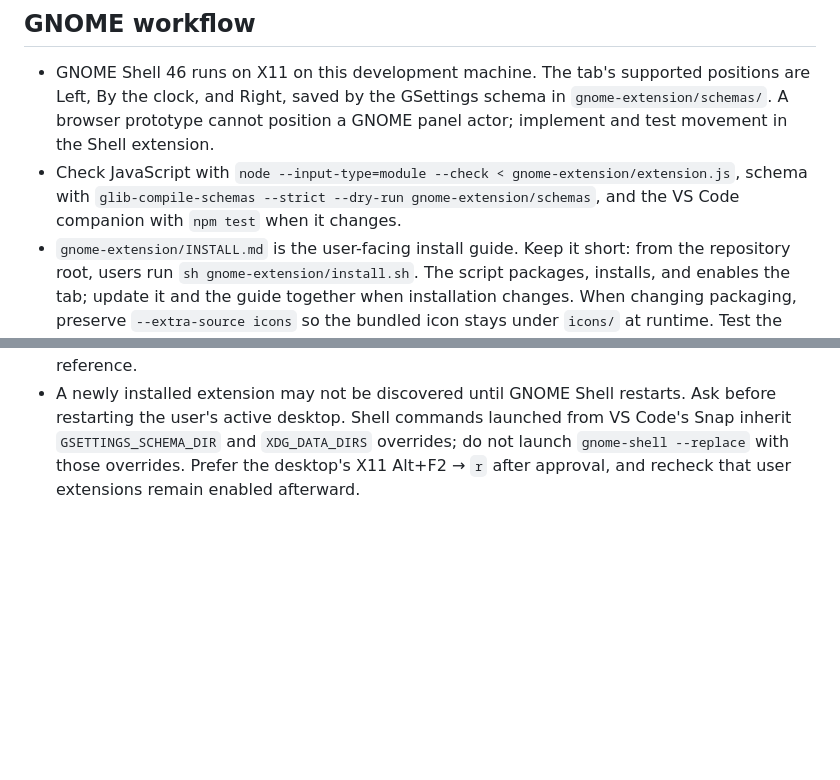
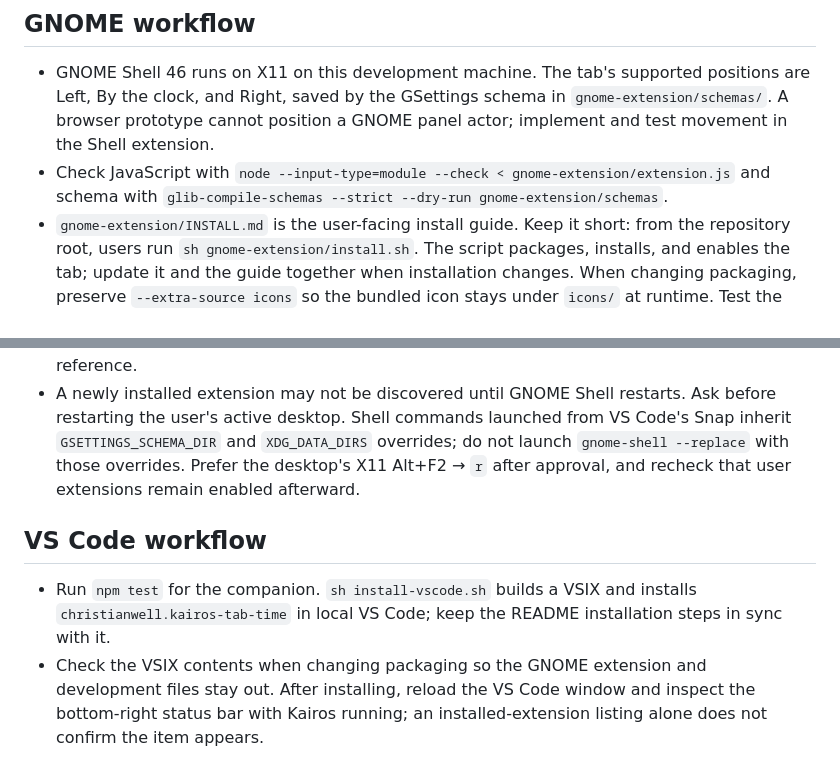
Before and after one commit to christianwell/kairos-tab-time, a Markdown page: AGENTS.md, 2 parts joined by grey strips. Drawn GitHub-style; blank space fills up the shorter version.

```diff
--- a/AGENTS.md
+++ b/AGENTS.md
@@ -9,7 +9,12 @@
 ## GNOME workflow
 
 - GNOME Shell 46 runs on X11 on this development machine. The tab's supported positions are Left, By the clock, and Right, saved by the GSettings schema in `gnome-extension/schemas/`. A browser prototype cannot position a GNOME panel actor; implement and test movement in the Shell extension.
-- Check JavaScript with `node --input-type=module --check < gnome-extension/extension.js`, schema with `glib-compile-schemas --strict --dry-run gnome-extension/schemas`, and the VS Code companion with `npm test` when it changes.
+- Check JavaScript with `node --input-type=module --check < gnome-extension/extension.js` and schema with `glib-compile-schemas --strict --dry-run gnome-extension/schemas`.
 - `gnome-extension/INSTALL.md` is the user-facing install guide. Keep it short: from the repository root, users run `sh gnome-extension/install.sh`. The script packages, installs, and enables the tab; update it and the guide together when installation changes. When changing packaging, preserve `--extra-source icons` so the bundled icon stays under `icons/` at runtime. Test the script on an existing installation as well as checking the package contents.
 - After installing, check `gnome-extensions info kairos-tab-time@local`: `ACTIVE` is necessary but does not prove the tab or menu looks right. Inspect the real top bar and open menu, including a moved position and offline state when feasible. A browser mockup is only a design reference.
 - A newly installed extension may not be discovered until GNOME Shell restarts. Ask before restarting the user's active desktop. Shell commands launched from VS Code's Snap inherit `GSETTINGS_SCHEMA_DIR` and `XDG_DATA_DIRS` overrides; do not launch `gnome-shell --replace` with those overrides. Prefer the desktop's X11 Alt+F2 → `r` after approval, and recheck that user extensions remain enabled afterward.
+
+## VS Code workflow
+
+- Run `npm test` for the companion. `sh install-vscode.sh` builds a VSIX and installs `christianwell.kairos-tab-time` in local VS Code; keep the README installation steps in sync with it.
+- Check the VSIX contents when changing packaging so the GNOME extension and development files stay out. After installing, reload the VS Code window and inspect the bottom-right status bar with Kairos running; an installed-extension listing alone does not confirm the item appears.
```
Also changed, not shown: README.md (+2 -0 lines), screenshots/vscode-status-bar.png (added).
